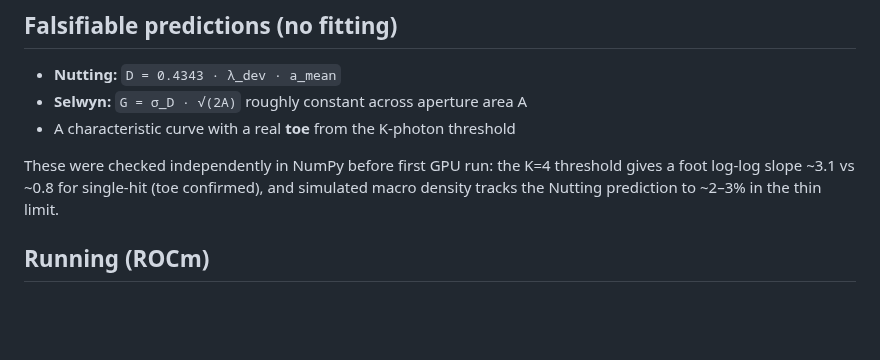
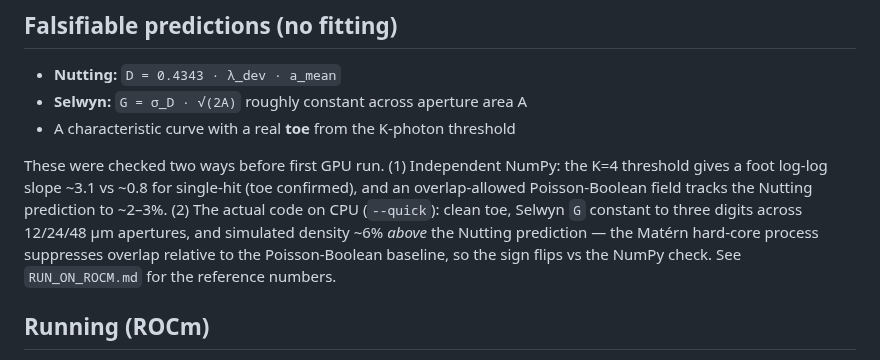
Before and after one commit to Taikakim/mir-feature-extraction, a Markdown page: film_grain/README.md, the part around the change. Drawn GitHub-style; blank space fills up the shorter version.

```diff
--- a/film_grain/README.md
+++ b/film_grain/README.md
@@ -25,10 +25,14 @@ is supposed to.
 - **Selwyn:** `G = σ_D · √(2A)` roughly constant across aperture area A
 - A characteristic curve with a real **toe** from the K-photon threshold
 
-These were checked independently in NumPy before first GPU run: the K=4
+These were checked two ways before first GPU run. (1) Independent NumPy: the K=4
 threshold gives a foot log-log slope ~3.1 vs ~0.8 for single-hit (toe confirmed),
-and simulated macro density tracks the Nutting prediction to ~2–3% in the thin
-limit.
+and an overlap-allowed Poisson-Boolean field tracks the Nutting prediction to
+~2–3%. (2) The actual code on CPU (`--quick`): clean toe, Selwyn `G` constant to
+three digits across 12/24/48 µm apertures, and simulated density ~6% *above* the
+Nutting prediction — the Matérn hard-core process suppresses overlap relative to
+the Poisson-Boolean baseline, so the sign flips vs the NumPy check. See
+`RUN_ON_ROCM.md` for the reference numbers.
 
 ## Running (ROCm)
 The entry point calls `setup_rocm_env()` from `../src/core/rocm_env.py` (the
```
Also changed, not shown: film_grain/RUN_ON_ROCM.md (+37 -16 lines).
